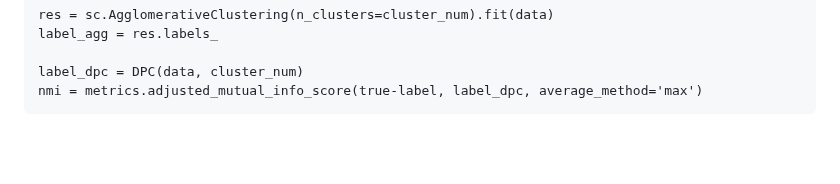
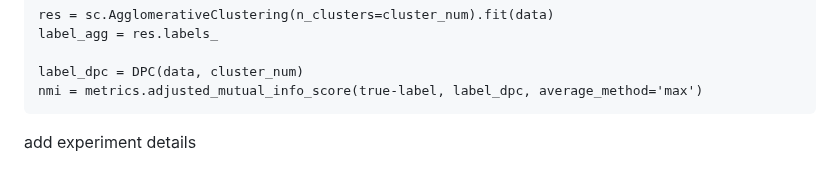
Before and after one commit to IMNJL/DataWarehouse_and_DataMining, a Markdown page: DWH_3_How_to_improve_the_accuracy_of_clustering_algorithms/README.md, the part around the change. Rendered like a GitHub page; blank space fills up the shorter version.

````diff
--- a/DWH_3_How_to_improve_the_accuracy_of_clustering_algorithms/README.md
+++ b/DWH_3_How_to_improve_the_accuracy_of_clustering_algorithms/README.md
@@ -41,3 +41,5 @@ label_agg = res.labels_
 label_dpc = DPC(data, cluster_num)
 nmi = metrics.adjusted_mutual_info_score(true-label, label_dpc, average_method='max')
 ```
+
+add experiment details
````
